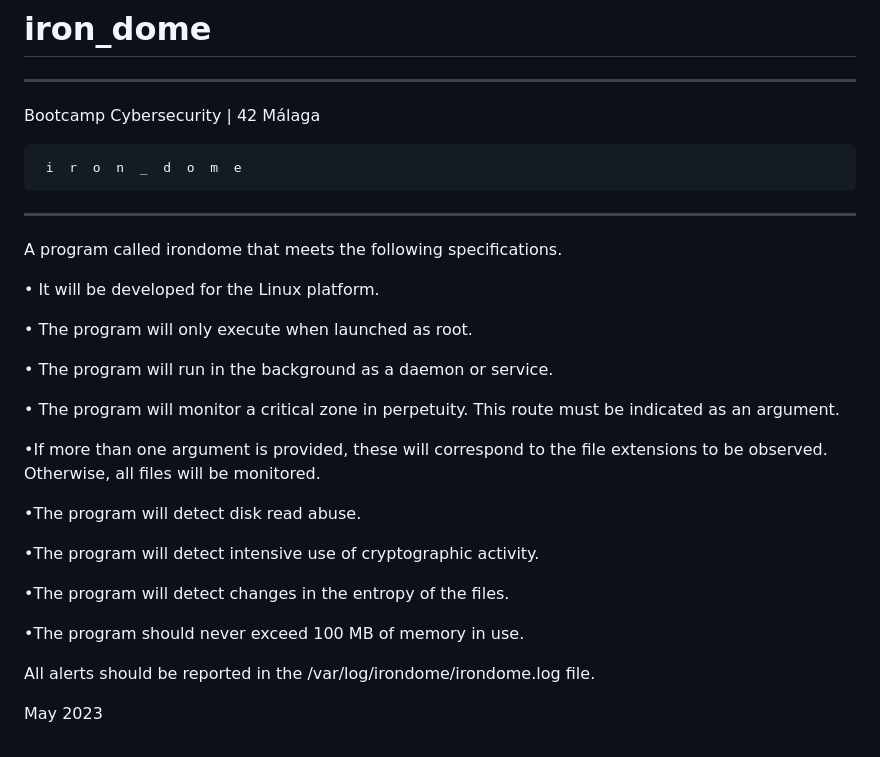
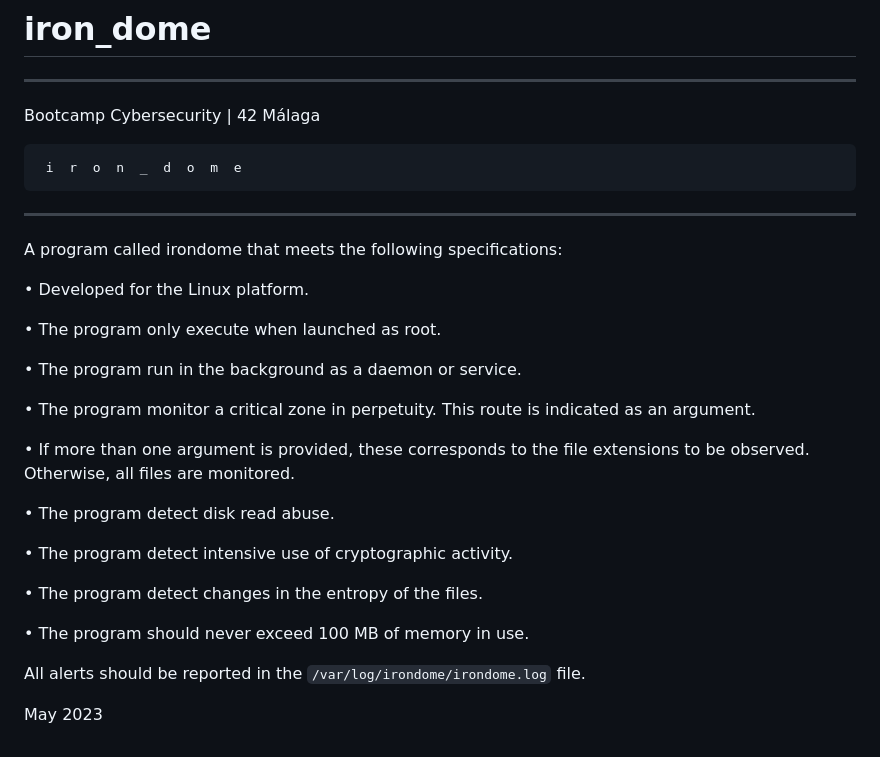
Before and after one commit to cherrero42/BootCamp-Cybersecurity, a Markdown page: iron_dome/README.md, the part around the change. Drawn GitHub-style.

```diff
--- a/iron_dome/README.md
+++ b/iron_dome/README.md
@@ -6,27 +6,29 @@ _____________________________________
      i  r  o  n  _  d  o  m  e
 _____________________________________
 
-A program called irondome that meets the following specifications.
 
-• It will be developed for the Linux platform.
+A program called irondome that meets the following specifications:
 
-• The program will only execute when launched as root.
+• Developed for the Linux platform.
 
-• The program will run in the background as a daemon or service.
+• The program only execute when launched as root.
 
-• The program will monitor a critical zone in perpetuity. This route must be indicated as an argument.
+• The program run in the background as a daemon or service.
 
-•If more than one argument is provided, these will correspond to the file extensions to be observed. Otherwise, all files will be monitored.
+• The program monitor a critical zone in perpetuity. This route is indicated as an argument.
 
-•The program will detect disk read abuse.
+• If more than one argument is provided, these corresponds to the file extensions to be observed. Otherwise, all files are monitored.
 
-•The program will detect intensive use of cryptographic activity.
+• The program detect disk read abuse.
 
-•The program will detect changes in the entropy of the files.
+• The program detect intensive use of cryptographic activity.
 
-•The program should never exceed 100 MB of memory in use.
+• The program detect changes in the entropy of the files.
 
-All alerts should be reported in the /var/log/irondome/irondome.log file.
+• The program should never exceed 100 MB of memory in use.
+
+All alerts should be reported in the `/var/log/irondome/irondome.log` file.
+
 
 
 May 2023
```
Also changed, not shown: iron_dome/iron_dome.jpeg (added), 1 other file.
